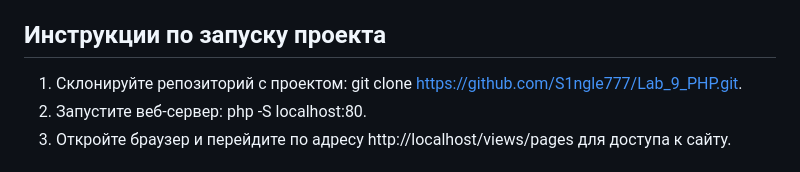
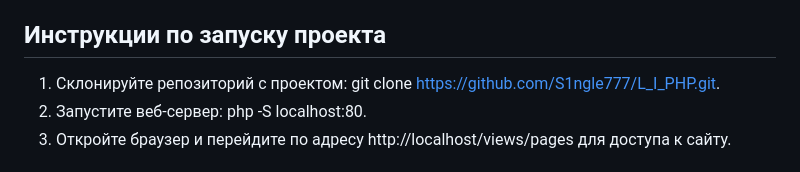
Before and after one commit to S1ngle777/L_I_PHP, a Markdown page: README.md, the part around the change. Rendered like a GitHub page.

```diff
--- a/README.md
+++ b/README.md
@@ -7,7 +7,7 @@
     - [Список использованных источников](#список-использованных-источников)
 
 ## Инструкции по запуску проекта
-1) Склонируйте репозиторий с проектом: git clone [https://github.com/S1ngle777/Lab_9_PHP.git](https://github.com/S1ngle777/L_I_PHP).
+1) Склонируйте репозиторий с проектом: git clone [https://github.com/S1ngle777/L_I_PHP.git](https://github.com/S1ngle777/L_I_PHP).
 2) Запустите веб-сервер: php -S localhost:80.
 3) Откройте браузер и перейдите по адресу http://localhost/views/pages для доступа к сайту.
 
```
